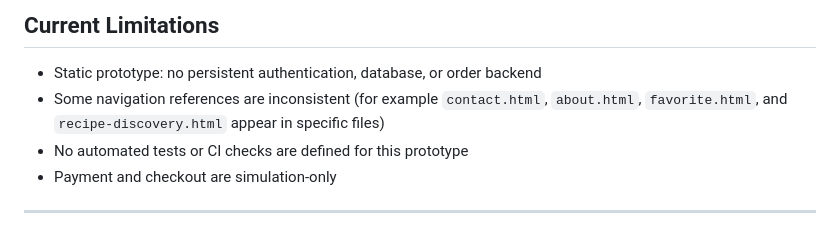
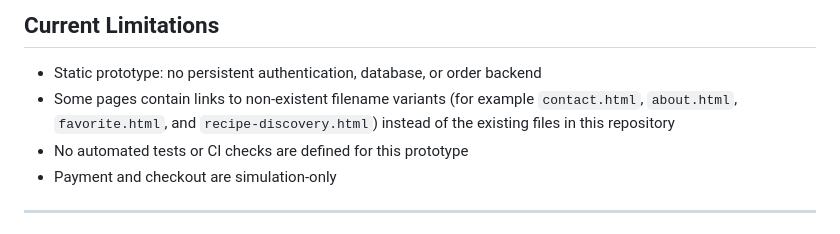
Before and after one commit to WT-Project-3/.github-private, a Markdown page: README.md, the part around the change. GitHub-like rendering.

Commit message:
Clarify README limitation wording for broken internal links
Agent-Logs-Url: https://github.com/WT-Project-3/.github-private/sessions/9962d1d3-2abd-48d1-b979-6590d3aa4523

Co-authored-by: Chinel0 <167200441+Chinel0@users.noreply.github.com>

```diff
--- a/README.md
+++ b/README.md
@@ -194,7 +194,7 @@ It can serve as:
 ## Current Limitations
 
 - Static prototype: no persistent authentication, database, or order backend
-- Some navigation references are inconsistent (for example `contact.html`, `about.html`, `favorite.html`, and `recipe-discovery.html` appear in specific files)
+- Some pages contain links to non-existent filename variants (for example `contact.html`, `about.html`, `favorite.html`, and `recipe-discovery.html`) instead of the existing files in this repository
 - No automated tests or CI checks are defined for this prototype
 - Payment and checkout are simulation-only
 
```
